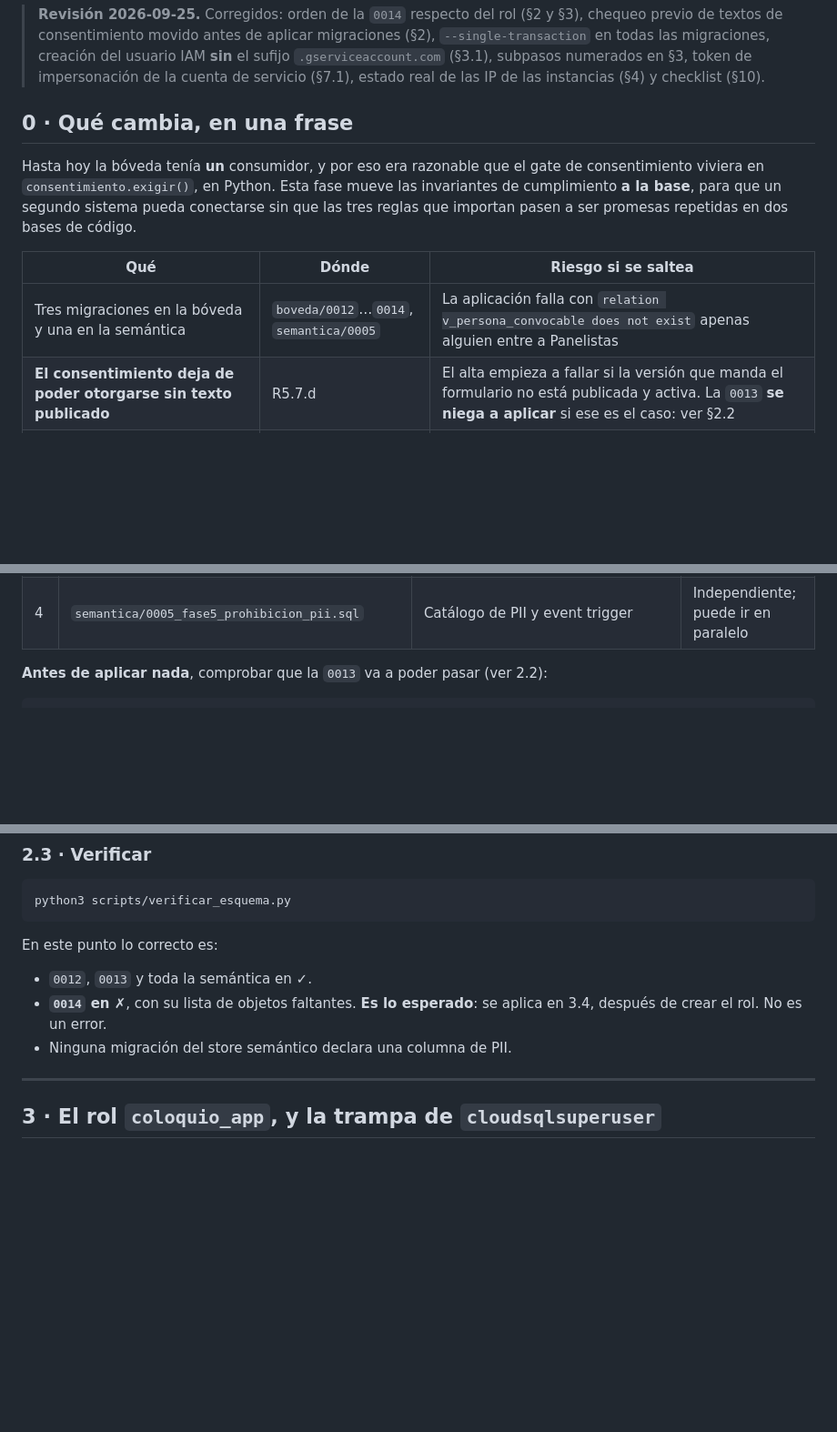
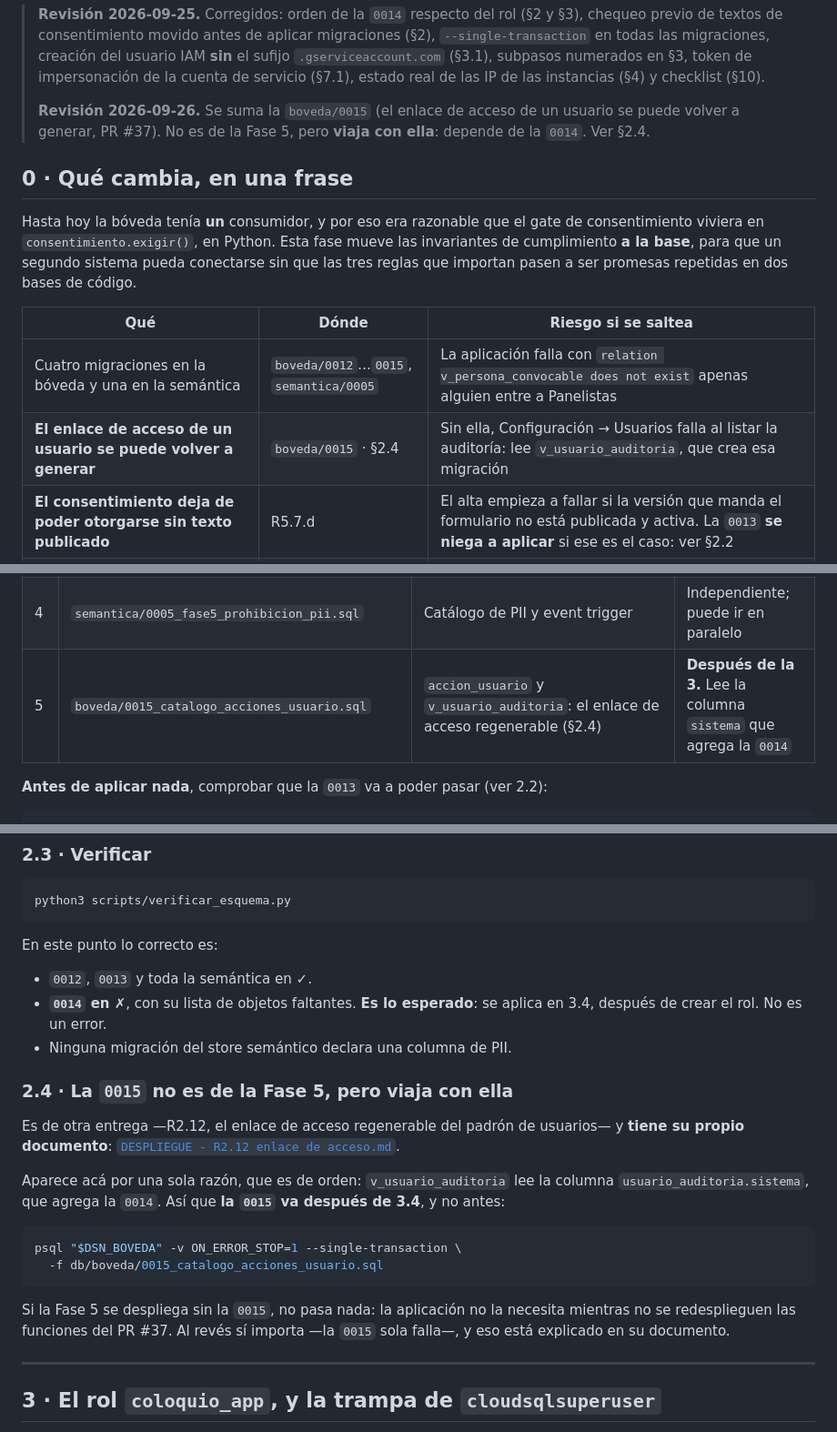
Before and after one commit to araujomelogno/paneles, a Markdown page: docs/DESPLIEGUE - COLOQUIO Fase 0.md, 3 parts joined by grey strips. Shown at 91% size. Drawn GitHub-style; blank space fills up the shorter version.

````diff
--- a/docs/DESPLIEGUE - COLOQUIO Fase 0.md
+++ b/docs/DESPLIEGUE - COLOQUIO Fase 0.md
@@ -12,6 +12,10 @@
 > del usuario IAM **sin** el sufijo `.gserviceaccount.com` (§3.1), subpasos
 > numerados en §3, token de impersonación de la cuenta de servicio (§7.1),
 > estado real de las IP de las instancias (§4) y checklist (§10).
+>
+> **Revisión 2026-09-26.** Se suma la `boveda/0015` (el enlace de acceso de un
+> usuario se puede volver a generar, PR #37). No es de la Fase 5, pero **viaja
+> con ella**: depende de la `0014`. Ver §2.4.
 
 ## 0 · Qué cambia, en una frase
 
@@ -23,7 +27,8 @@ promesas repetidas en dos bases de código.
 
 | Qué | Dónde | Riesgo si se saltea |
 |---|---|---|
-| Tres migraciones en la bóveda y una en la semántica | `boveda/0012`…`0014`, `semantica/0005` | La aplicación falla con `relation v_persona_convocable does not exist` apenas alguien entre a Panelistas |
+| Cuatro migraciones en la bóveda y una en la semántica | `boveda/0012`…`0015`, `semantica/0005` | La aplicación falla con `relation v_persona_convocable does not exist` apenas alguien entre a Panelistas |
+| **El enlace de acceso de un usuario se puede volver a generar** | `boveda/0015` · §2.4 | Sin ella, Configuración → Usuarios falla al listar la auditoría: lee `v_usuario_auditoria`, que crea esa migración |
 | **El consentimiento deja de poder otorgarse sin texto publicado** | R5.7.d | El alta empieza a fallar si la versión que manda el formulario no está publicada y activa. La `0013` **se niega a aplicar** si ese es el caso: ver §2.2 |
 | Un rol de base nuevo, `coloquio_app`, **creado antes** de la `0014` | §3 | La `0014` falla a propósito, con un mensaje que explica cómo crearlo |
 | El origen de cada reidentificación deja de suponerse | R5.6 | Nada se rompe: las filas históricas quedan correctas como `paneles` |
@@ -76,6 +81,7 @@ export DSN_SEMANTICA="$(scripts/dsn_local.sh semantica)"
 | 2 | `boveda/0013_fase5_finalidades_cualitativo.sql` | Las cuatro finalidades del cualitativo; `consentimiento.ref_estudio`; validación de ámbito; exigencia de texto activo | Depende de la 1 |
 | 3 | `boveda/0014_fase5_superficie_externa.sql` | La superficie externa completa y los `grant` | **Última.** Requiere el rol de §3 |
 | 4 | `semantica/0005_fase5_prohibicion_pii.sql` | Catálogo de PII y event trigger | Independiente; puede ir en paralelo |
+| 5 | `boveda/0015_catalogo_acciones_usuario.sql` | `accion_usuario` y `v_usuario_auditoria`: el enlace de acceso regenerable (§2.4) | **Después de la 3.** Lee la columna `sistema` que agrega la `0014` |
 
 **Antes de aplicar nada**, comprobar que la `0013` va a poder pasar (ver 2.2):
 
@@ -159,6 +165,25 @@ En este punto lo correcto es:
 - **`0014` en ✗**, con su lista de objetos faltantes. **Es lo esperado**: se
   aplica en 3.4, después de crear el rol. No es un error.
 - Ninguna migración del store semántico declara una columna de PII.
+
+### 2.4 · La `0015` no es de la Fase 5, pero viaja con ella
+
+Es de otra entrega —R2.12, el enlace de acceso regenerable del padrón de
+usuarios— y **tiene su propio documento**:
+[`DESPLIEGUE - R2.12 enlace de acceso.md`](DESPLIEGUE%20-%20R2.12%20enlace%20de%20acceso.md).
+
+Aparece acá por una sola razón, que es de orden: `v_usuario_auditoria` lee la
+columna `usuario_auditoria.sistema`, que agrega la `0014`. Así que **la `0015`
+va después de 3.4**, y no antes:
+
+```bash
+psql "$DSN_BOVEDA" -v ON_ERROR_STOP=1 --single-transaction \
+  -f db/boveda/0015_catalogo_acciones_usuario.sql
+```
+
+Si la Fase 5 se despliega sin la `0015`, no pasa nada: la aplicación no la
+necesita mientras no se redesplieguen las funciones del PR #37. Al revés sí
+importa —la `0015` sola falla—, y eso está explicado en su documento.
 
 ---
 
````
Also changed, not shown: other parts of docs/DESPLIEGUE - COLOQUIO Fase 0.md (+2 -0 lines), README.md (+1 -0 lines), docs/DESPLIEGUE - R2.12 enlace de acceso.md (added, +191 -0 lines).
